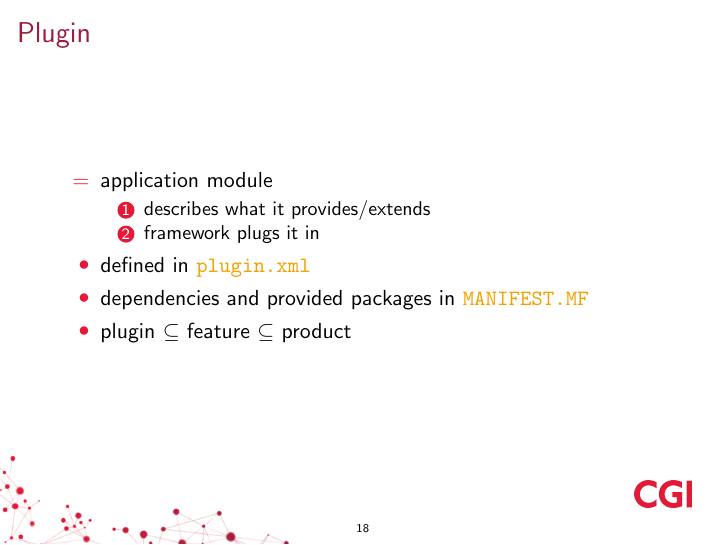
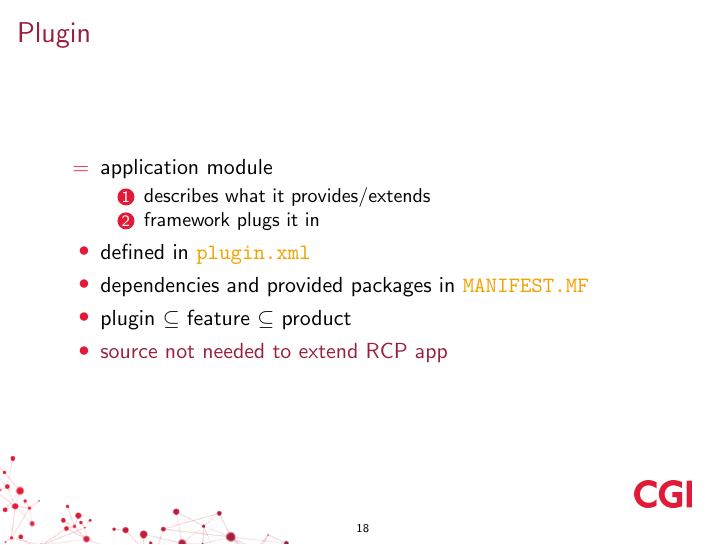
Before and after one commit to martinbayer/com.cgi.example.e4.rcp, LaTeX slides (prezentation/prezentation.tex): page 18 of 29. Compiled offline with pdfLaTeX.

Commit message:
note on source unnecessary to extend RCP

```diff
--- a/prezentation/prezentation.tex
+++ b/prezentation/prezentation.tex
@@ -232,6 +232,7 @@
 		\item defined in \ttt{plugin.xml}
 		\item dependencies and provided packages in \ttt{MANIFEST.MF}
 		\item plugin $\subseteq$ feature $\subseteq$ product
+		\item \str{source not needed to extend RCP app}
 	\end{itemize}
 \end{frame}%>>>
 \begin{frame}{Extensions}%<<<
```
